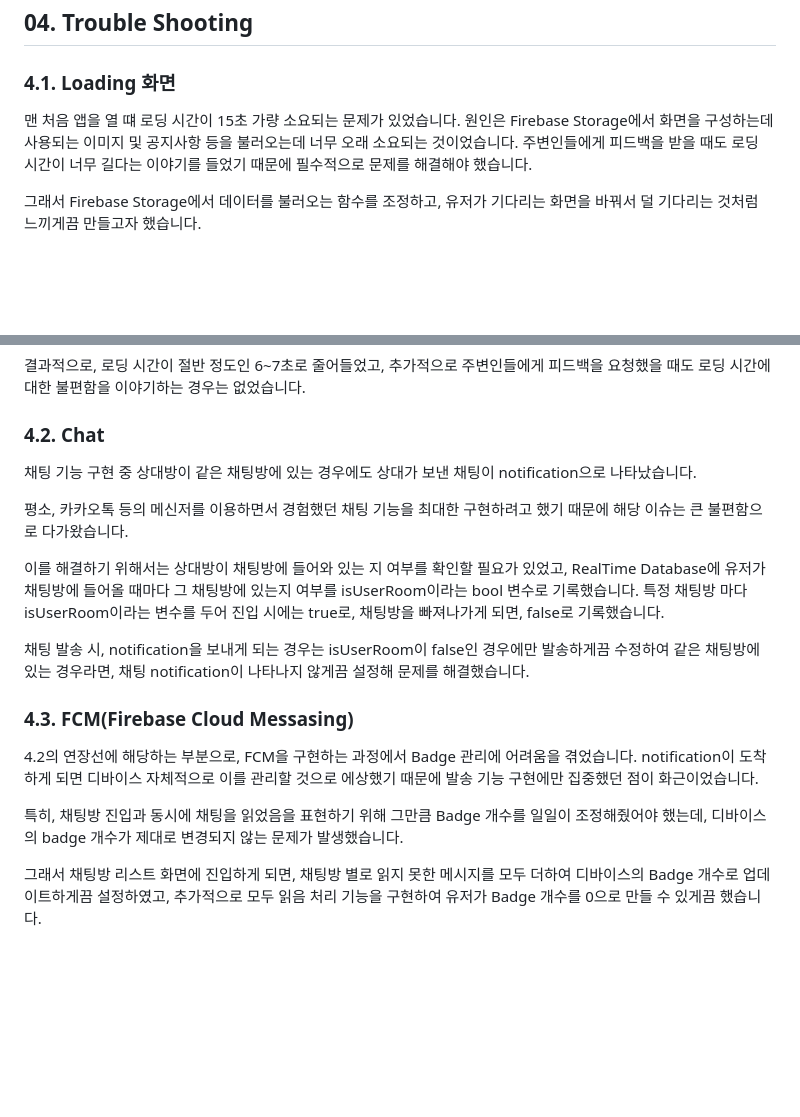
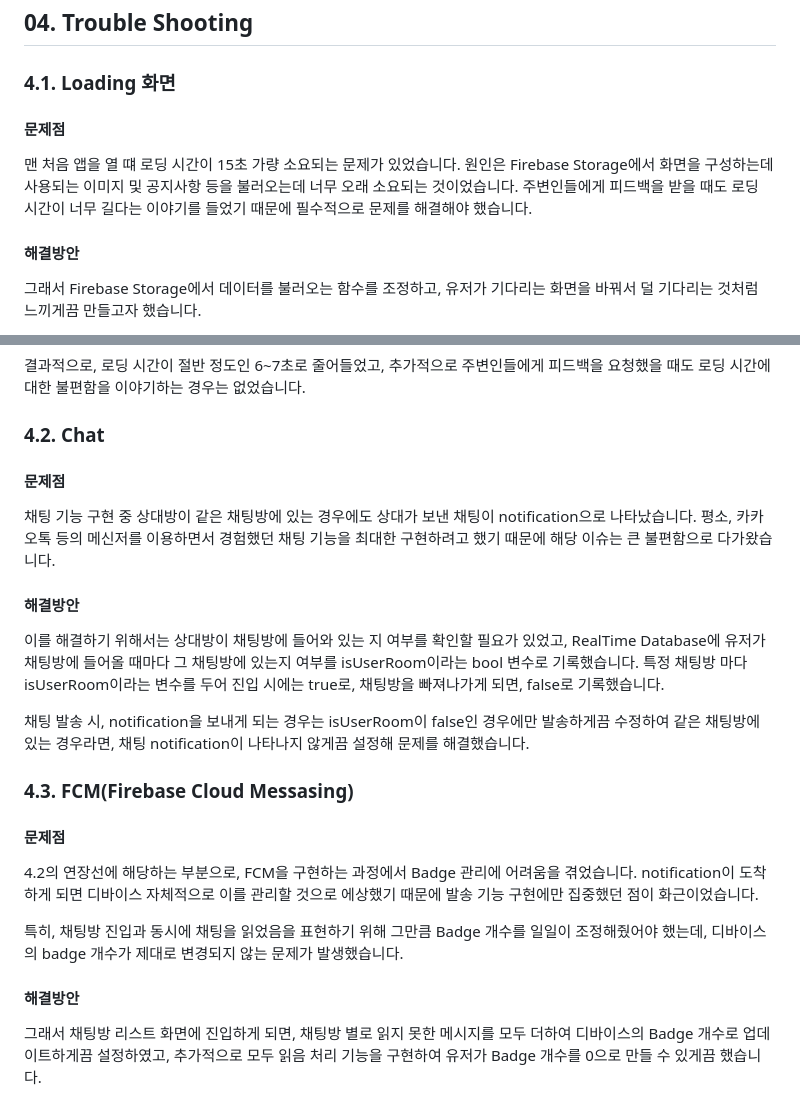
Before and after one commit to sangmokchoi/DNPP, a Markdown page: README.md, 2 parts joined by grey strips. Rendered like a GitHub page; blank space fills up the shorter version.

```diff
--- a/README.md
+++ b/README.md
@@ -145,10 +145,12 @@ MVVM 패턴은 프로젝트 진행 중간에 적용하게 되었는데, 디자
 
 
 ### 4.1. Loading 화면
+#### 문제점
 맨 처음 앱을 열 떄 로딩 시간이 15초 가량 소요되는 문제가 있었습니다.
 원인은 Firebase Storage에서 화면을 구성하는데 사용되는 이미지 및 공지사항 등을 불러오는데 너무 오래 소요되는 것이었습니다.
 주변인들에게 피드백을 받을 때도 로딩 시간이 너무 길다는 이야기를 들었기 때문에 필수적으로 문제를 해결해야 했습니다.
 
+#### 해결방안
 그래서 Firebase Storage에서 데이터를 불러오는 함수를 조정하고, 유저가 기다리는 화면을 바꿔서 덜 기다리는 것처럼 느끼게끔 만들고자 했습니다.
 
 먼저, Storage에서 불러온 이미지 및 텍스트 데이터를 처리하는데 있어서 순차적으로 await 함수가 실행되는 것이 로딩 시간을 늘리는 주요 원인이었습니다. 그래서 await Future.wait([ ])로 여러 개의 await 함수들을 병렬 처리하여 로딩 시간을 단축시켰습니다.
@@ -158,20 +160,23 @@ MVVM 패턴은 프로젝트 진행 중간에 적용하게 되었는데, 디자
 결과적으로, 로딩 시간이 절반 정도인 6~7초로 줄어들었고, 추가적으로 주변인들에게 피드백을 요청했을 때도 로딩 시간에 대한 불편함을 이야기하는 경우는 없었습니다.
 
 ### 4.2. Chat
+#### 문제점
 채팅 기능 구현 중 상대방이 같은 채팅방에 있는 경우에도 상대가 보낸 채팅이 notification으로 나타났습니다.
-
 평소, 카카오톡 등의 메신저를 이용하면서 경험했던 채팅 기능을 최대한 구현하려고 했기 때문에 해당 이슈는 큰 불편함으로 다가왔습니다.
 
+#### 해결방안
 이를 해결하기 위해서는 상대방이 채팅방에 들어와 있는 지 여부를 확인할 필요가 있었고, RealTime Database에 유저가 채팅방에 들어올 때마다 그 채팅방에 있는지 여부를 isUserRoom이라는 bool 변수로 기록했습니다. 특정 채팅방 마다 isUserRoom이라는 변수를 두어 진입 시에는 true로, 채팅방을 빠져나가게 되면, false로 기록했습니다.
 
 채팅 발송 시, notification을 보내게 되는 경우는 isUserRoom이 false인 경우에만 발송하게끔 수정하여 같은 채팅방에 있는 경우라면, 채팅 notification이 나타나지 않게끔 설정해 문제를 해결했습니다.
 
 ### 4.3. FCM(Firebase Cloud Messasing)
+#### 문제점
 4.2의 연장선에 해당하는 부분으로, FCM을 구현하는 과정에서 Badge 관리에 어려움을 겪었습니다.
 notification이 도착하게 되면 디바이스 자체적으로 이를 관리할 것으로 에상했기 때문에 발송 기능 구현에만 집중했던 점이 화근이었습니다.
 
 특히, 채팅방 진입과 동시에 채팅을 읽었음을 표현하기 위해 그만큼 Badge 개수를 일일이 조정해줬어야 했는데, 디바이스의 badge 개수가 제대로 변경되지 않는 문제가 발생했습니다.
 
+#### 해결방안
 그래서 채팅방 리스트 화면에 진입하게 되면, 채팅방 별로 읽지 못한 메시지를 모두 더하여 디바이스의 Badge 개수로 업데이트하게끔 설정하였고, 추가적으로 모두 읽음 처리 기능을 구현하여 유저가 Badge 개수를 0으로 만들 수 있게끔 했습니다.
 
 </br>
```
